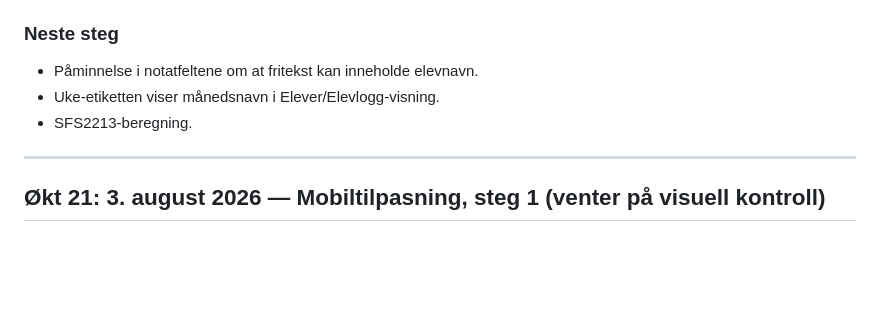
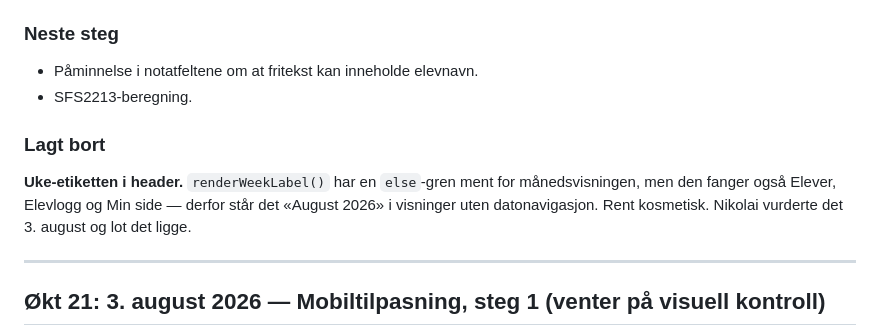
Before and after one commit to st-nikko/laererplanlegger, a Markdown page: SESSION-NOTES.md, the part around the change. Drawn GitHub-style; blank space fills up the shorter version.

Commit message:
Øktnotater: uke-etiketten lagt bort som kosmetisk

```diff
--- a/SESSION-NOTES.md
+++ b/SESSION-NOTES.md
@@ -60,8 +60,13 @@ Detaljer verdt å huske:
 
 ### Neste steg
 - Påminnelse i notatfeltene om at fritekst kan inneholde elevnavn.
-- Uke-etiketten viser månedsnavn i Elever/Elevlogg-visning.
 - SFS2213-beregning.
+
+### Lagt bort
+**Uke-etiketten i header.** `renderWeekLabel()` har en `else`-gren ment
+for månedsvisningen, men den fanger også Elever, Elevlogg og Min side —
+derfor står det «August 2026» i visninger uten datonavigasjon.
+Rent kosmetisk. Nikolai vurderte det 3. august og lot det ligge.
 
 ---
 
```
